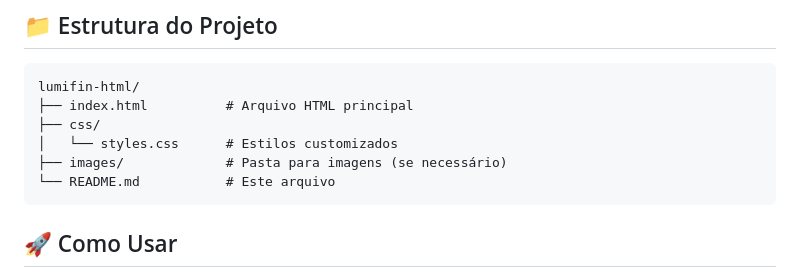
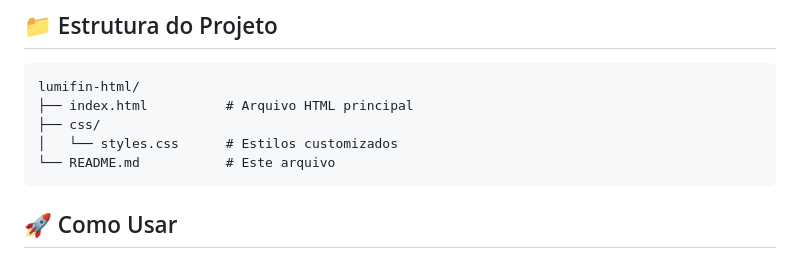
Before and after one commit to anaserdrotech/lumifin-landing-page, a Markdown page: README.md, the part around the change. Drawn GitHub-style.

````diff
--- a/README.md
+++ b/README.md
@@ -34,7 +34,6 @@ lumifin-html/
 ├── index.html          # Arquivo HTML principal
 ├── css/
 │   └── styles.css      # Estilos customizados
-├── images/             # Pasta para imagens (se necessário)
 └── README.md           # Este arquivo
 ```
 
````
